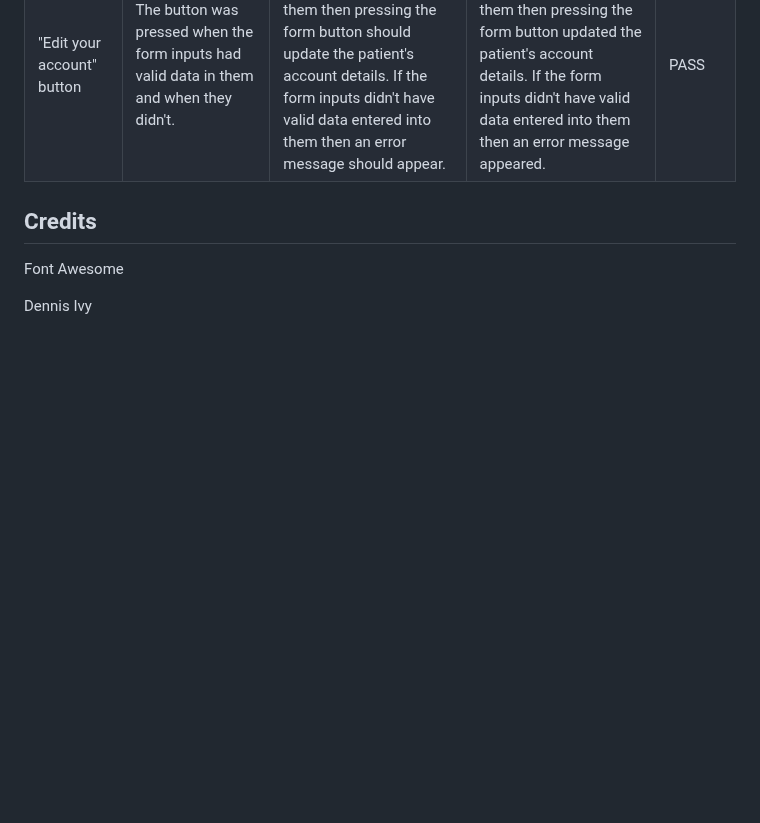
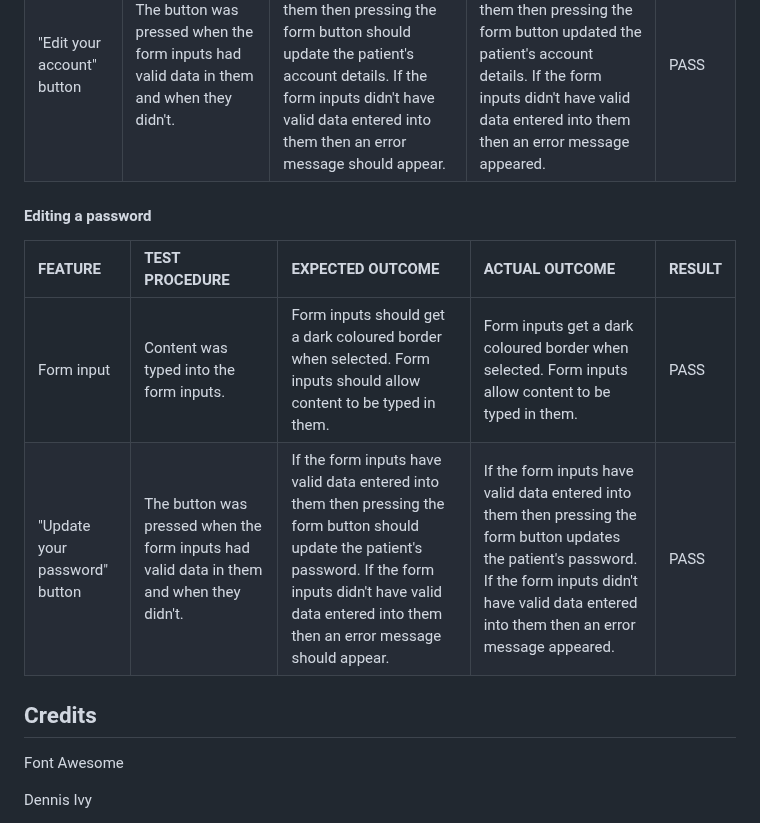
Before and after one commit to CatherineP37/Appointment-booker, a Markdown page: README.md, the part around the change. Rendered like a GitHub page; blank space fills up the shorter version.

Commit message:
Edit "Editing a password" table in Testing section of README.md

```diff
--- a/README.md
+++ b/README.md
@@ -205,6 +205,13 @@ These are some of the wireframes made for the project
 | Form input       | Content was typed into the form inputs. | Form inputs should get a dark coloured border when selected. Form inputs should allow content to be typed in them.  | Form inputs get a dark coloured border when selected. Form inputs allow content to be typed in them. | PASS |
 |"Edit your account" button| The button was pressed when the form inputs had valid data in them and when they didn't. | If the form inputs have valid data entered into them then pressing the form button should update the patient's account details. If the form inputs didn't have valid data entered into them then an error message should appear. | If the form inputs have valid data entered into them then pressing the form button updated the patient's account details. If the form inputs didn't have valid data entered into them then an error message appeared.  | PASS |
 
+#### Editing a password
+
+| FEATURE            |TEST PROCEDURE             | EXPECTED OUTCOME                        | ACTUAL OUTCOME                       | RESULT  |
+| :--------            | :----------           | :----------                               | :-----------------                |:--------|
+|  Form input     | Content was typed into the form inputs. | Form inputs should get a dark coloured border when selected. Form inputs should allow content to be typed in them.|Form inputs get a dark coloured border when selected. Form inputs allow content to be typed in them.| PASS |
+|"Update your password" button|The button was pressed when the form inputs had valid data in them and when they didn't.|If the form inputs have valid data entered into them then pressing the form button should update the patient's password. If the form inputs didn't have valid data entered into them then an error message should appear.|If the form inputs have valid data entered into them then pressing the form button updates the patient's password. If the form inputs didn't have valid data entered into them then an error message appeared.|PASS|
+
 ## Credits
 
 Font Awesome
```
